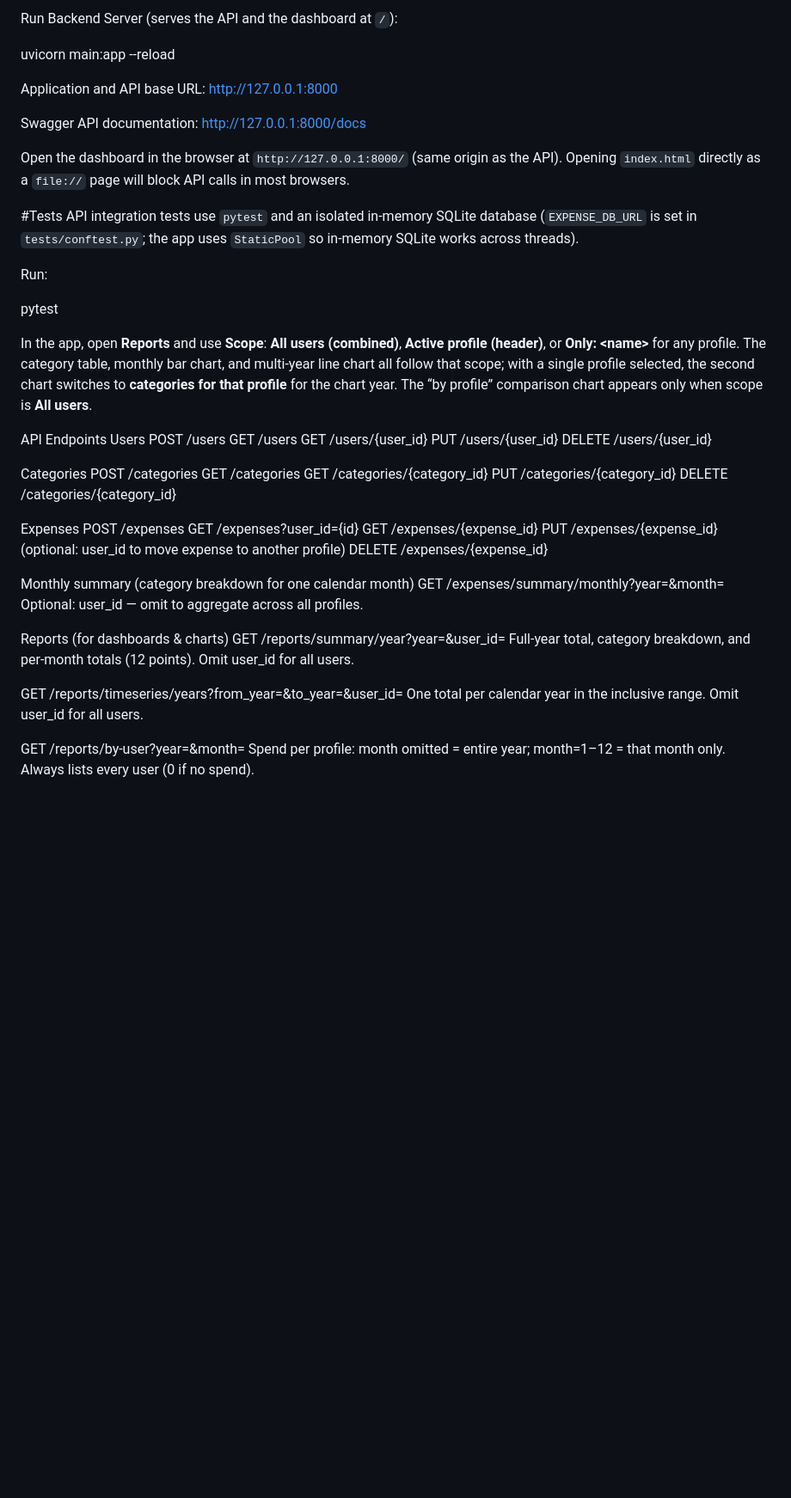
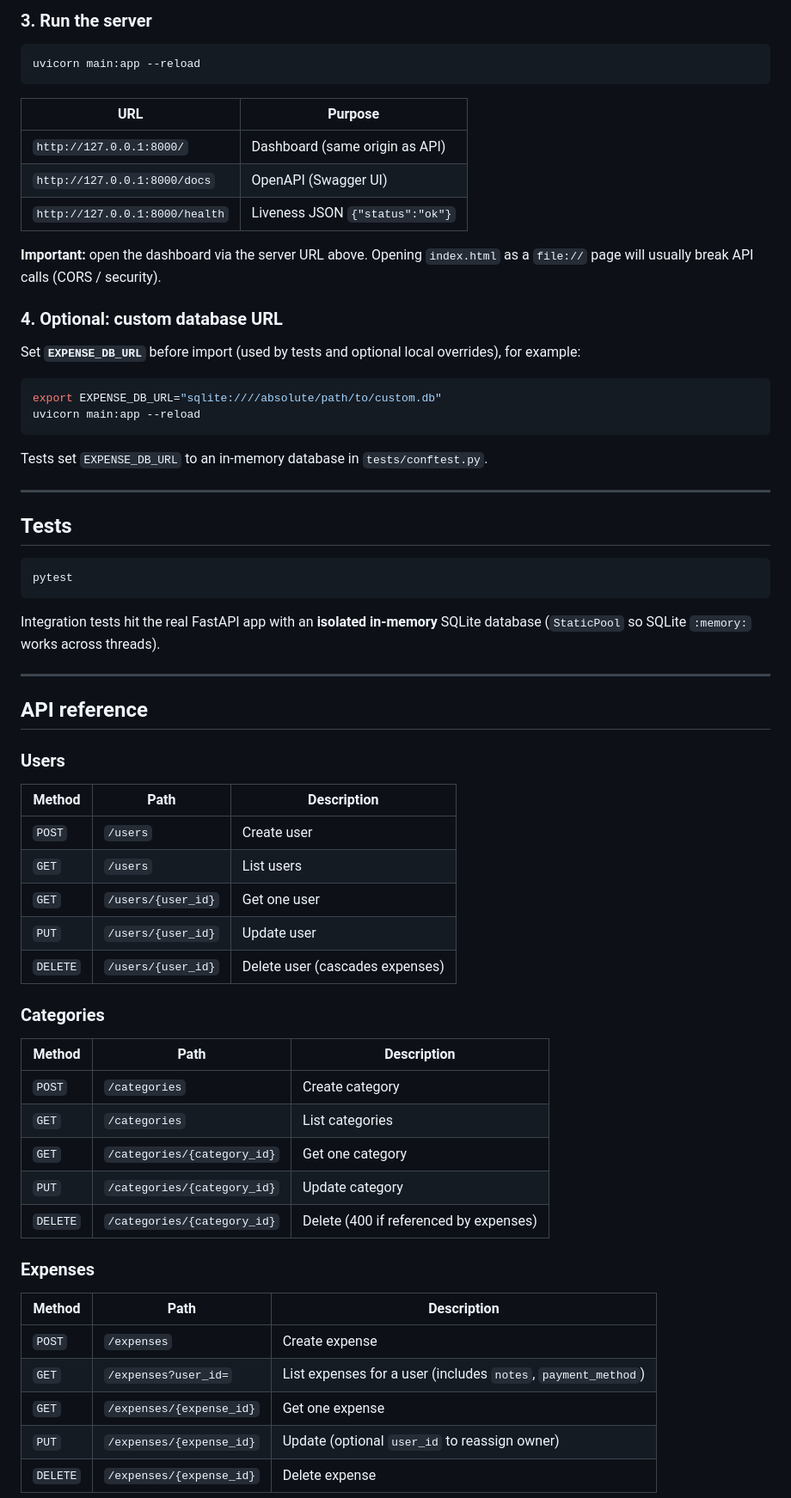
Before and after one commit to agrimcg/Expense-Dashboard, a Markdown page: README.md, the part around one of its changes. Shown at 86% size. Rendered like a GitHub page; blank space fills up the shorter version.

````diff
--- a/README.md
+++ b/README.md
@@ -89,59 +80,70 @@ pip install -r requirements.txt
 
-Run Backend Server (serves the API and the dashboard at `/`):
+### 3. Run the server
 
+```bash
 uvicorn main:app --reload
+```
 
-Application and API base URL:
-http://127.0.0.1:8000
+| URL | Purpose |
+|-----|---------|
+| `http://127.0.0.1:8000/` | Dashboard (same origin as API) |
+| `http://127.0.0.1:8000/docs` | OpenAPI (Swagger UI) |
+| `http://127.0.0.1:8000/health` | Liveness JSON `{"status":"ok"}` |
 
-Swagger API documentation:
-http://127.0.0.1:8000/docs
+**Important:** open the dashboard via the server URL above. Opening `index.html` as a `file://` page will usually break API calls (CORS / security).
 
-Open the dashboard in the browser at `http://127.0.0.1:8000/` (same origin as the API). Opening `index.html` directly as a `file://` page will block API calls in most browsers.
+### 4. Optional: custom database URL
 
-#Tests
-API integration tests use `pytest` and an isolated in-memory SQLite database (`EXPENSE_DB_URL` is set in `tests/conftest.py`; the app uses `StaticPool` so in-memory SQLite works across threads).
+Set **`EXPENSE_DB_URL`** before import (used by tests and optional local overrides), for example:
 
-Run:
+```bash
+export EXPENSE_DB_URL="sqlite:////absolute/path/to/custom.db"
+uvicorn main:app --reload
+```
 
+Tests set `EXPENSE_DB_URL` to an in-memory database in `tests/conftest.py`.
+
+---
+
+## Tests
+
+```bash
 pytest
+```
 
-In the app, open **Reports** and use **Scope**: **All users (combined)**, **Active profile (header)**, or **Only: &lt;name&gt;** for any profile. The category table, monthly bar chart, and multi-year line chart all follow that scope; with a single profile selected, the second chart switches to **categories for that profile** for the chart year. The “by profile” comparison chart appears only when scope is **All users**.
+Integration tests hit the real FastAPI app with an **isolated in-memory** SQLite database (`StaticPool` so SQLite `:memory:` works across threads).
 
-API Endpoints
-Users
-POST    /users
-GET     /users
-GET     /users/{user_id}
-PUT     /users/{user_id}
-DELETE  /users/{user_id}
+---
 
-Categories
-POST    /categories
-GET     /categories
-GET     /categories/{category_id}
-PUT     /categories/{category_id}
-DELETE  /categories/{category_id}
+## API reference
 
-Expenses
-POST    /expenses
-GET     /expenses?user_id={id}
-GET     /expenses/{expense_id}
-PUT     /expenses/{expense_id}   (optional: user_id to move expense to another profile)
-DELETE  /expenses/{expense_id}
+### Users
 
-Monthly summary (category breakdown for one calendar month)
-GET /expenses/summary/monthly?year=&month=
-    Optional: user_id — omit to aggregate across all profiles.
+| Method | Path | Description |
+|--------|------|-------------|
+| `POST` | `/users` | Create user |
+| `GET` | `/users` | List users |
+| `GET` | `/users/{user_id}` | Get one user |
+| `PUT` | `/users/{user_id}` | Update user |
+| `DELETE` | `/users/{user_id}` | Delete user (cascades expenses) |
 
-Reports (for dashboards & charts)
-GET /reports/summary/year?year=&user_id=
-    Full-year total, category breakdown, and per-month totals (12 points). Omit user_id for all users.
+### Categories
 
-GET /reports/timeseries/years?from_year=&to_year=&user_id=
-    One total per calendar year in the inclusive range. Omit user_id for all users.
+| Method | Path | Description |
+|--------|------|-------------|
+| `POST` | `/categories` | Create category |
+| `GET` | `/categories` | List categories |
+| `GET` | `/categories/{category_id}` | Get one category |
+| `PUT` | `/categories/{category_id}` | Update category |
+| `DELETE` | `/categories/{category_id}` | Delete (400 if referenced by expenses) |
 
-GET /reports/by-user?year=&month=
-    Spend per profile: month omitted = entire year; month=1–12 = that month only. Always lists every user (0 if no spend).
+### Expenses
 
+| Method | Path | Description |
+|--------|------|-------------|
+| `POST` | `/expenses` | Create expense |
+| `GET` | `/expenses?user_id=` | List expenses for a user (includes `notes`, `payment_method`) |
+| `GET` | `/expenses/{expense_id}` | Get one expense |
+| `PUT` | `/expenses/{expense_id}` | Update (optional `user_id` to reassign owner) |
+| `DELETE` | `/expenses/{expense_id}` | Delete expense |
 
````
Also changed, not shown: other parts of README.md (+111 -90 lines).
